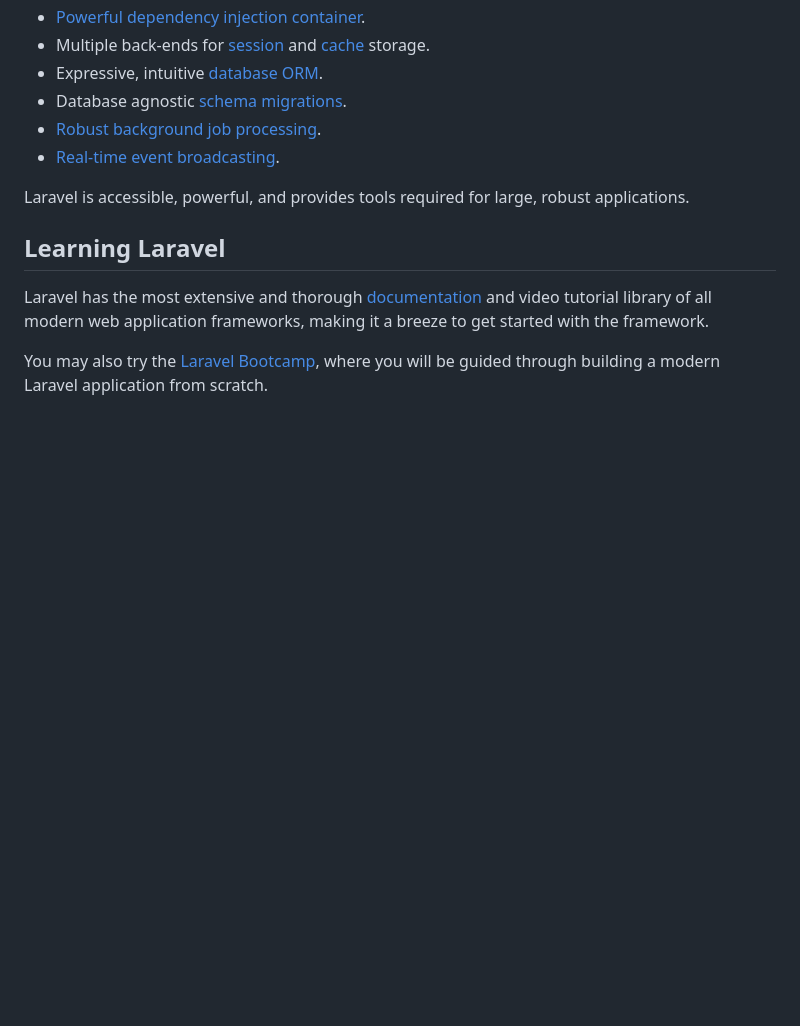
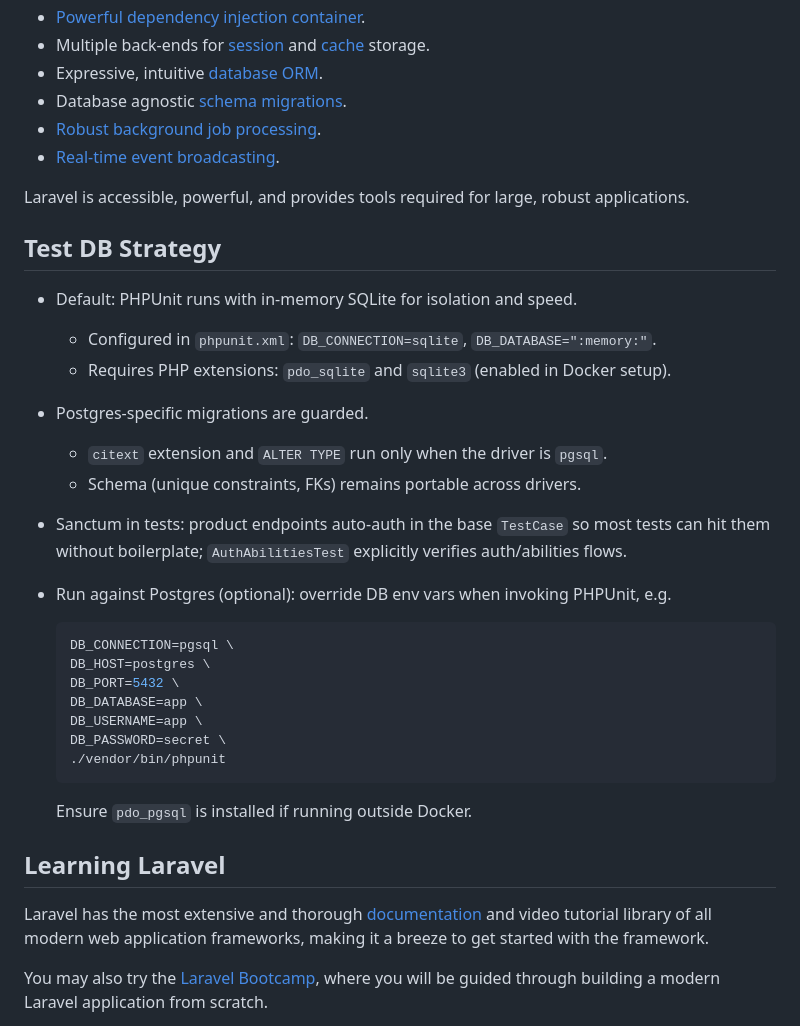
Before and after one commit to maxinne-dev/teste-aiqfome, a Markdown page: backend/README.md, the part around the change. Rendered like a GitHub page; blank space fills up the shorter version.

Commit message:
docs: document test database strategy and PostgreSQL configuration in README

````diff
--- a/backend/README.md
+++ b/backend/README.md
@@ -20,6 +20,30 @@ Laravel is a web application framework with expressive, elegant syntax. We belie
 - [Real-time event broadcasting](https://laravel.com/docs/broadcasting).
 
 Laravel is accessible, powerful, and provides tools required for large, robust applications.
+
+## Test DB Strategy
+
+- Default: PHPUnit runs with in-memory SQLite for isolation and speed.
+  - Configured in `phpunit.xml`: `DB_CONNECTION=sqlite`, `DB_DATABASE=":memory:"`.
+  - Requires PHP extensions: `pdo_sqlite` and `sqlite3` (enabled in Docker setup).
+- Postgres-specific migrations are guarded.
+  - `citext` extension and `ALTER TYPE` run only when the driver is `pgsql`.
+  - Schema (unique constraints, FKs) remains portable across drivers.
+- Sanctum in tests: product endpoints auto-auth in the base `TestCase` so most tests can hit
+  them without boilerplate; `AuthAbilitiesTest` explicitly verifies auth/abilities flows.
+- Run against Postgres (optional): override DB env vars when invoking PHPUnit, e.g.
+
+  ```bash
+  DB_CONNECTION=pgsql \
+  DB_HOST=postgres \
+  DB_PORT=5432 \
+  DB_DATABASE=app \
+  DB_USERNAME=app \
+  DB_PASSWORD=secret \
+  ./vendor/bin/phpunit
+  ```
+
+  Ensure `pdo_pgsql` is installed if running outside Docker.
 
 ## Learning Laravel
 
````
